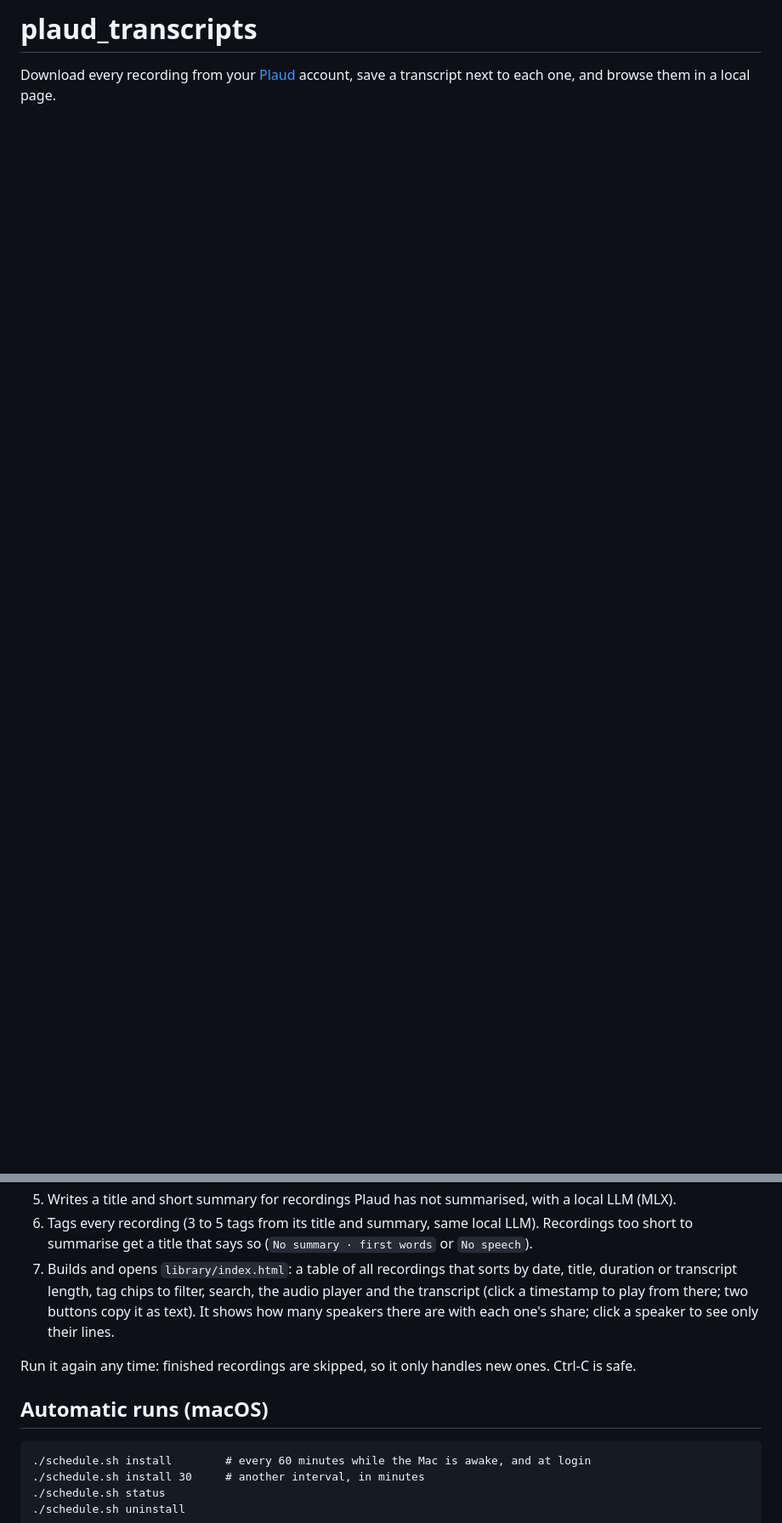
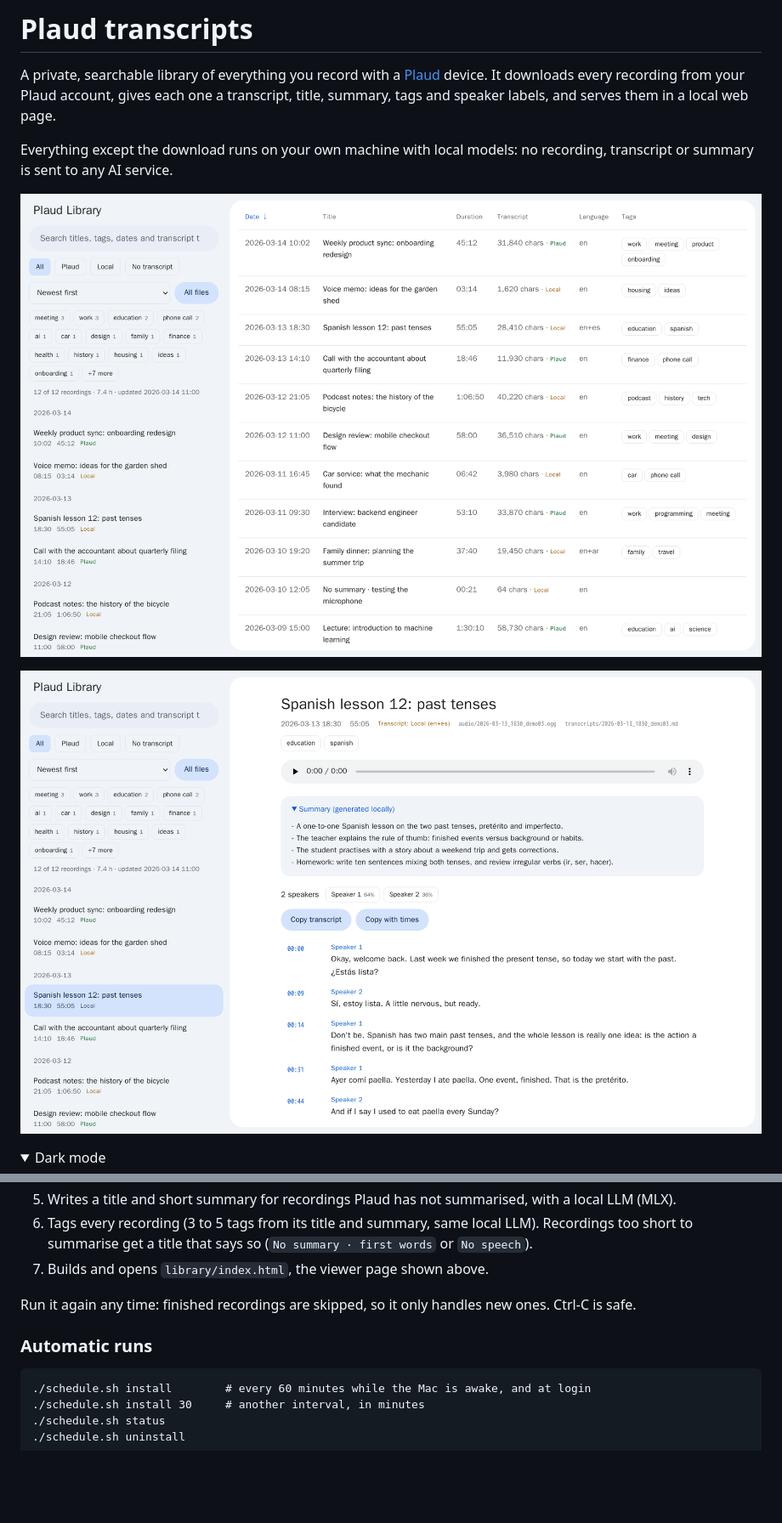
Before and after one commit to gadelkareem/plaud-transcripts, a Markdown page: README.md, 2 parts joined by grey strips. Shown at 85% size. Drawn GitHub-style; pictures changed too: docs/library.png (added), docs/transcript.png (added); folded sections open; blank space fills up the shorter version.

Commit message:
README: new introduction, feature list, quick start and screenshots
The screenshots show a demo library with invented recordings.

````diff
--- a/README.md
+++ b/README.md
@@ -1,4 +1,16 @@
-# plaud_transcripts
+# Plaud transcripts
 
-Download every recording from your [Plaud](https://plaud.ai) account, save a
-transcript next to each one, and browse them in a local page.
+A private, searchable library of everything you record with a [Plaud](https://plaud.ai)
+device. It downloads every recording from your Plaud account, gives each one a transcript,
+title, summary, tags and speaker labels, and serves them in a local web page.
+
+Everything except the download runs on your own machine with local models: no recording,
+transcript or summary is sent to any AI service.
+
+![The library: every recording in a sortable table, with search, filters and tags](docs/library.png)
+
+![A recording: audio player, summary, speakers, and the transcript with timestamps](docs/transcript.png)
+
+<details>
+<summary>Dark mode</summary>
+
@@ -20,15 +70,12 @@ That one command:
 6. Tags every recording (3 to 5 tags from its title and summary, same local LLM).
    Recordings too short to summarise get a title that says so (`No summary · first words`
    or `No speech`).
-7. Builds and opens `library/index.html`: a table of all recordings that sorts by date,
-   title, duration or transcript length, tag chips to filter, search, the audio player
-   and the transcript (click a timestamp to play from there; two buttons copy it as text). It shows how
-   many speakers there are with each one's share; click a speaker to see only their lines.
+7. Builds and opens `library/index.html`, the viewer page shown above.
 
 Run it again any time: finished recordings are skipped, so it only handles new ones.
 Ctrl-C is safe.
 
-## Automatic runs (macOS)
+### Automatic runs
 
 ```
 ./schedule.sh install        # every 60 minutes while the Mac is awake, and at login
````
Also changed, not shown: other parts of README.md (+38 -0 lines), docs/transcript-dark.png (added).
